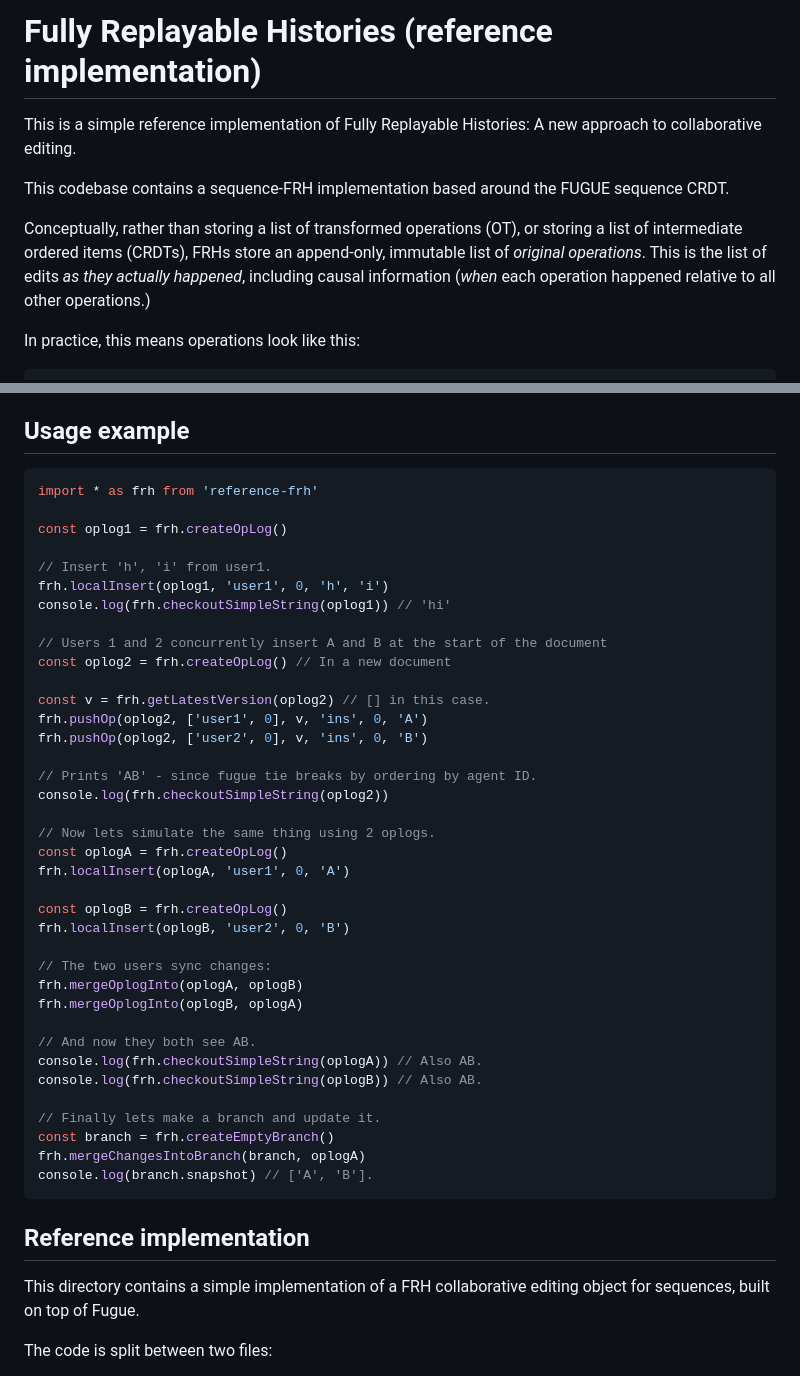
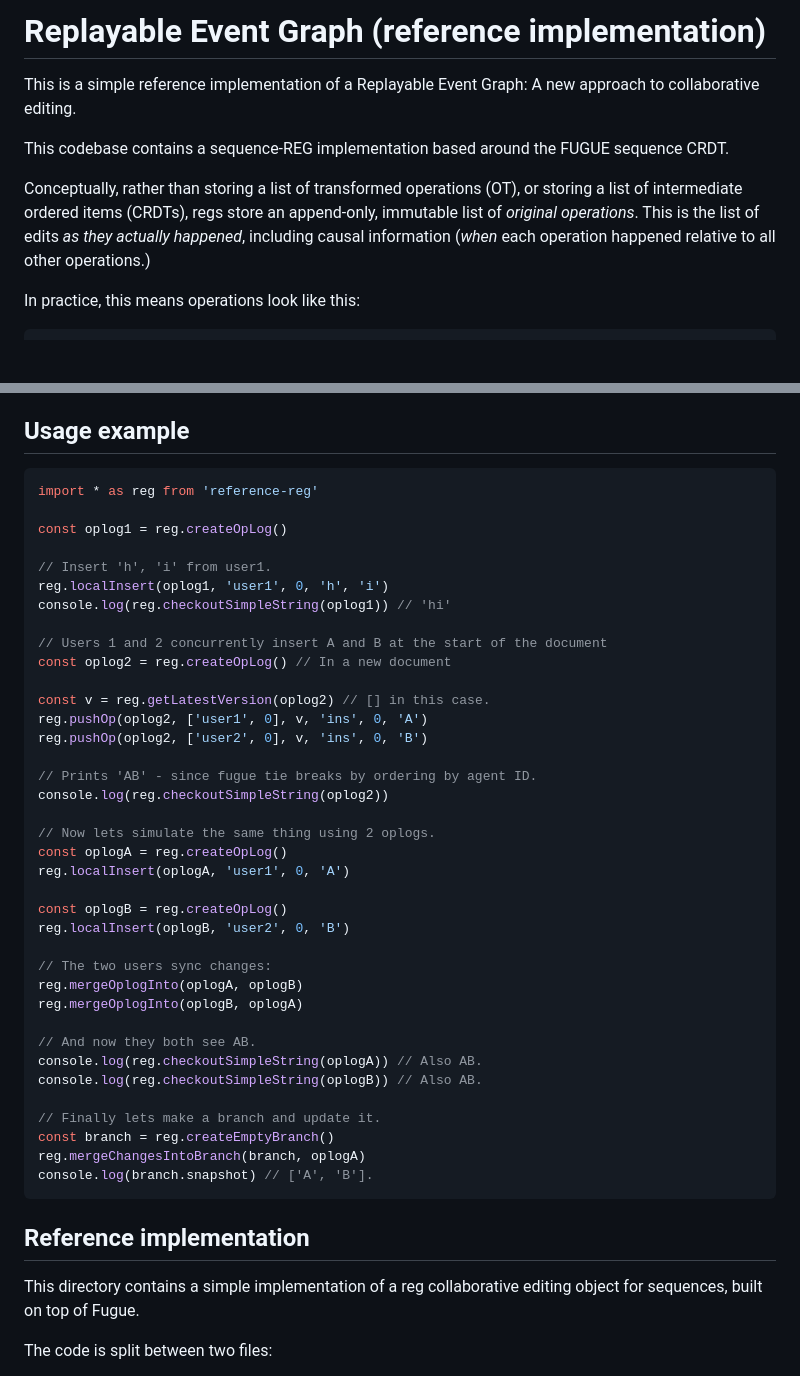
Before and after one commit to josephg/eg-walker-reference, a Markdown page: README.md, 2 parts joined by grey strips. Drawn GitHub-style; blank space fills up the shorter version.

Commit message:
Renamed the project to reference-reg (Replayable Event Graph)

````diff
--- a/README.md
+++ b/README.md
@@ -1,10 +1,10 @@
-# Fully Replayable Histories (reference implementation)
+# Replayable Event Graph (reference implementation)
 
-This is a simple reference implementation of Fully Replayable Histories: A new approach to collaborative editing.
+This is a simple reference implementation of a Replayable Event Graph: A new approach to collaborative editing.
 
-This codebase contains a sequence-FRH implementation based around the FUGUE sequence CRDT.
+This codebase contains a sequence-REG implementation based around the FUGUE sequence CRDT.
 
-Conceptually, rather than storing a list of transformed operations (OT), or storing a list of intermediate ordered items (CRDTs), FRHs store an append-only, immutable list of *original operations*. This is the list of edits *as they actually happened*, including causal information (*when* each operation happened relative to all other operations.)
+Conceptually, rather than storing a list of transformed operations (OT), or storing a list of intermediate ordered items (CRDTs), regs store an append-only, immutable list of *original operations*. This is the list of edits *as they actually happened*, including causal information (*when* each operation happened relative to all other operations.)
 
 In practice, this means operations look like this:
 
@@ -30,42 +30,42 @@ This algorithm was first created in the [diamond types](https://github.com/josep
 ## Usage example
 
 ```javascript
-import * as frh from 'reference-frh'
+import * as reg from 'reference-reg'
 
-const oplog1 = frh.createOpLog()
+const oplog1 = reg.createOpLog()
 
 // Insert 'h', 'i' from user1.
-frh.localInsert(oplog1, 'user1', 0, 'h', 'i')
-console.log(frh.checkoutSimpleString(oplog1)) // 'hi'
+reg.localInsert(oplog1, 'user1', 0, 'h', 'i')
+console.log(reg.checkoutSimpleString(oplog1)) // 'hi'
 
 // Users 1 and 2 concurrently insert A and B at the start of the document
-const oplog2 = frh.createOpLog() // In a new document
+const oplog2 = reg.createOpLog() // In a new document
 
-const v = frh.getLatestVersion(oplog2) // [] in this case.
-frh.pushOp(oplog2, ['user1', 0], v, 'ins', 0, 'A')
-frh.pushOp(oplog2, ['user2', 0], v, 'ins', 0, 'B')
+const v = reg.getLatestVersion(oplog2) // [] in this case.
+reg.pushOp(oplog2, ['user1', 0], v, 'ins', 0, 'A')
+reg.pushOp(oplog2, ['user2', 0], v, 'ins', 0, 'B')
 
 // Prints 'AB' - since fugue tie breaks by ordering by agent ID.
-console.log(frh.checkoutSimpleString(oplog2))
+console.log(reg.checkoutSimpleString(oplog2))
 
 // Now lets simulate the same thing using 2 oplogs.
-const oplogA = frh.createOpLog()
-frh.localInsert(oplogA, 'user1', 0, 'A')
+const oplogA = reg.createOpLog()
+reg.localInsert(oplogA, 'user1', 0, 'A')
 
-const oplogB = frh.createOpLog()
-frh.localInsert(oplogB, 'user2', 0, 'B')
+const oplogB = reg.createOpLog()
+reg.localInsert(oplogB, 'user2', 0, 'B')
 
 // The two users sync changes:
-frh.mergeOplogInto(oplogA, oplogB)
-frh.mergeOplogInto(oplogB, oplogA)
+reg.mergeOplogInto(oplogA, oplogB)
+reg.mergeOplogInto(oplogB, oplogA)
 
 // And now they both see AB.
-console.log(frh.checkoutSimpleString(oplogA)) // Also AB.
-console.log(frh.checkoutSimpleString(oplogB)) // Also AB.
+console.log(reg.checkoutSimpleString(oplogA)) // Also AB.
+console.log(reg.checkoutSimpleString(oplogB)) // Also AB.
 
 // Finally lets make a branch and update it.
-const branch = frh.createEmptyBranch()
-frh.mergeChangesIntoBranch(branch, oplogA)
+const branch = reg.createEmptyBranch()
+reg.mergeChangesIntoBranch(branch, oplogA)
 console.log(branch.snapshot) // ['A', 'B'].
 ```
 
@@ -73,7 +73,7 @@ console.log(branch.snapshot) // ['A', 'B'].
 
 ## Reference implementation
 
-This directory contains a simple implementation of a FRH collaborative editing
+This directory contains a simple implementation of a reg collaborative editing
 object for sequences, built on top of Fugue.
 
 The code is split between two files:
````
